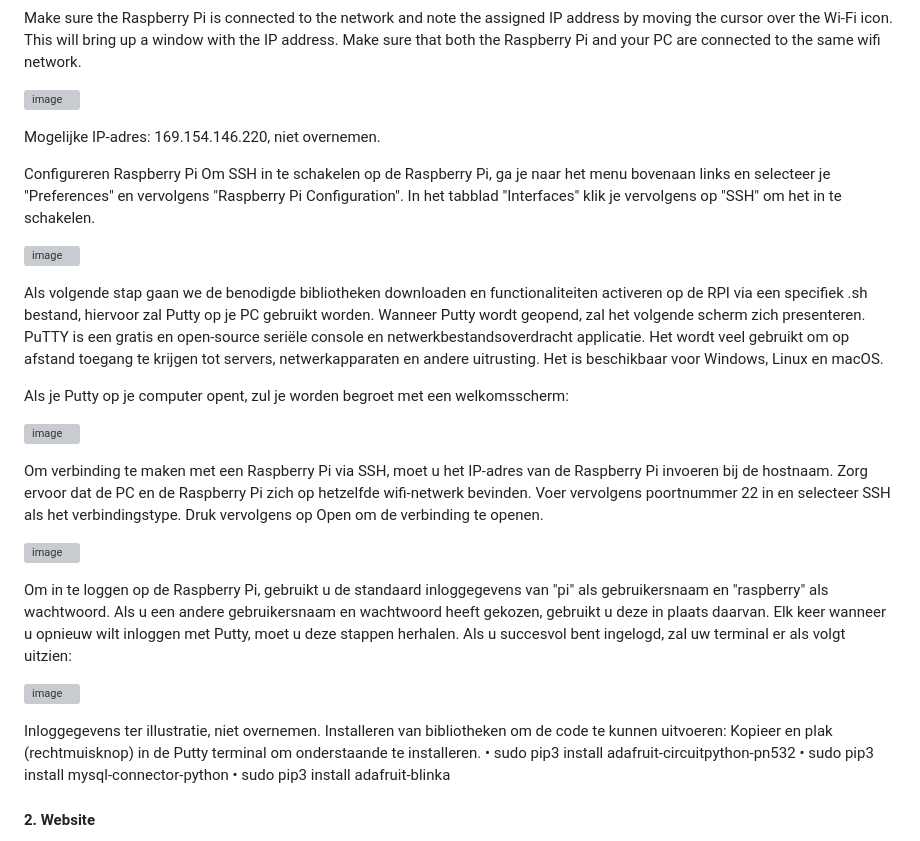
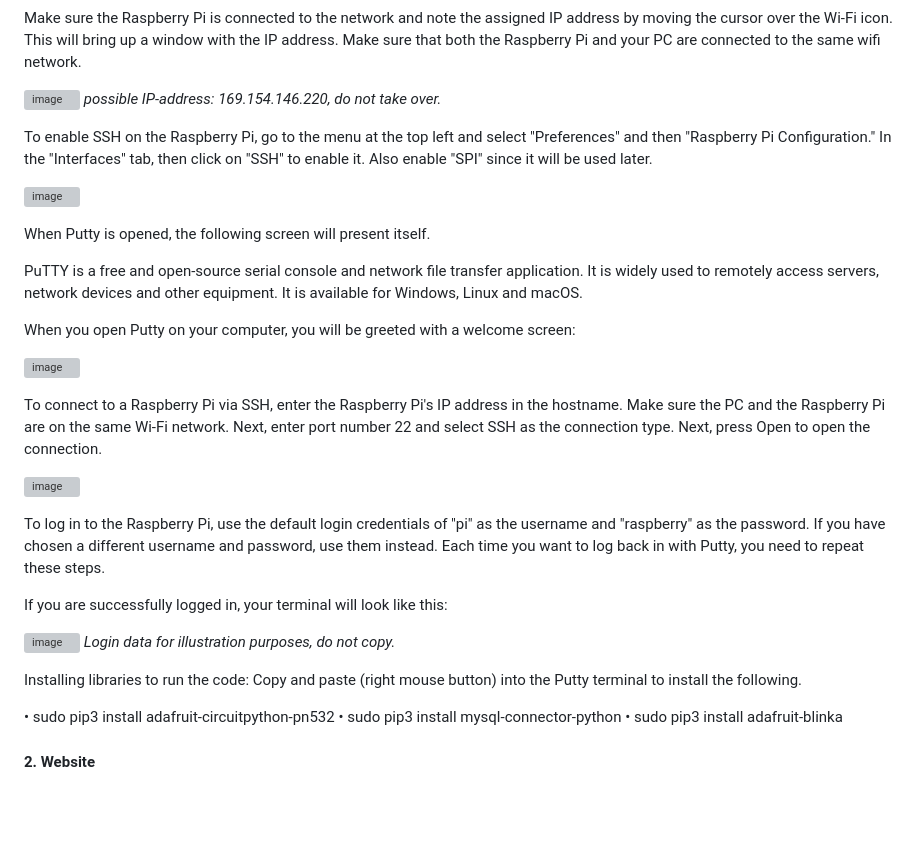
Before and after one commit to Emre-Dag/Tijdsregistratiesysteem, a Markdown page: README.md, the part around the change. GitHub-like rendering; blank space fills up the shorter version; grey boxes are pictures that could not be loaded.

```diff
--- a/README.md
+++ b/README.md
@@ -43,38 +43,37 @@ After choosing your network, a window appears in the middle. Enter your network
 Make sure the Raspberry Pi is connected to the network and note the assigned IP address by moving the cursor over the Wi-Fi icon. This will bring up a window with the IP address. Make sure that both the Raspberry Pi and your PC are connected to the same wifi network.
 
 ![image](https://user-images.githubusercontent.com/79916493/212494639-40bbff51-ea16-4650-b226-7e30f3fe2880.png)
+*possible IP-address: 169.154.146.220, do not take over.*
 
-Mogelijke IP-adres: 169.154.146.220, niet overnemen.
-
-Configureren Raspberry Pi
-Om SSH in te schakelen op de Raspberry Pi, ga je naar het menu bovenaan links en selecteer je "Preferences" en vervolgens "Raspberry Pi Configuration". In het tabblad "Interfaces" klik je vervolgens op "SSH" om het in te schakelen.
+To enable SSH on the Raspberry Pi, go to the menu at the top left and select "Preferences" and then "Raspberry Pi Configuration." In the "Interfaces" tab, then click on "SSH" to enable it. Also enable "SPI" since it will be used later.
 
 ![image](https://user-images.githubusercontent.com/79916493/212494652-a994224c-8bbf-4e99-b110-24e068bf60f1.png)
 
 
-Als volgende stap gaan we de benodigde bibliotheken downloaden en functionaliteiten activeren op de RPI via een specifiek .sh bestand, hiervoor zal Putty op je PC gebruikt worden. Wanneer Putty wordt geopend, zal het volgende scherm zich presenteren.
-PuTTY is een gratis en open-source seriële console en netwerkbestandsoverdracht applicatie. Het wordt veel gebruikt om op afstand toegang te krijgen tot servers, netwerkapparaten en andere uitrusting. Het is beschikbaar voor Windows, Linux en macOS.
+When Putty is opened, the following screen will present itself.
 
-Als je Putty op je computer opent, zul je worden begroet met een welkomsscherm:
+PuTTY is a free and open-source serial console and network file transfer application. It is widely used to remotely access servers, network devices and other equipment. It is available for Windows, Linux and macOS.
+
+When you open Putty on your computer, you will be greeted with a welcome screen:
 
 ![image](https://user-images.githubusercontent.com/79916493/212494657-e4f1334b-3232-4622-b91e-b584159f476d.png)
 
-
-Om verbinding te maken met een Raspberry Pi via SSH, moet u het IP-adres van de Raspberry Pi invoeren bij de hostnaam. Zorg ervoor dat de PC en de Raspberry Pi zich op hetzelfde wifi-netwerk bevinden. Voer vervolgens poortnummer 22 in en selecteer SSH als het verbindingstype. Druk vervolgens op Open om de verbinding te openen.
+To connect to a Raspberry Pi via SSH, enter the Raspberry Pi's IP address in the hostname. Make sure the PC and the Raspberry Pi are on the same Wi-Fi network. Next, enter port number 22 and select SSH as the connection type. Next, press Open to open the connection.
 
 ![image](https://user-images.githubusercontent.com/79916493/212494661-c5a04aec-dc92-4a98-bf08-639ff6700a5e.png)
 
 
-Om in te loggen op de Raspberry Pi, gebruikt u de standaard inloggegevens van "pi" als gebruikersnaam en "raspberry" als wachtwoord. Als u een andere gebruikersnaam en wachtwoord heeft gekozen, gebruikt u deze in plaats daarvan.
-Elk keer wanneer u opnieuw wilt inloggen met Putty, moet u deze stappen herhalen.
-Als u succesvol bent ingelogd, zal uw terminal er als volgt uitzien:
+To log in to the Raspberry Pi, use the default login credentials of "pi" as the username and "raspberry" as the password. If you have chosen a different username and password, use them instead.
+Each time you want to log back in with Putty, you need to repeat these steps.
+
+If you are successfully logged in, your terminal will look like this:
 
 ![image](https://user-images.githubusercontent.com/79916493/212494664-db53baee-d1e4-4bad-ac42-0b66b8613d7b.png)
+*Login data for illustration purposes, do not copy.*
 
+Installing libraries to run the code:
+Copy and paste (right mouse button) into the Putty terminal to install the following.
 
-Inloggegevens ter illustratie, niet overnemen.
-Installeren van bibliotheken om de code te kunnen uitvoeren:
-Kopieer en plak (rechtmuisknop) in de Putty terminal om onderstaande te installeren.
 •	sudo pip3 install adafruit-circuitpython-pn532
 •	sudo pip3 install mysql-connector-python
 •	sudo pip3 install adafruit-blinka
```
